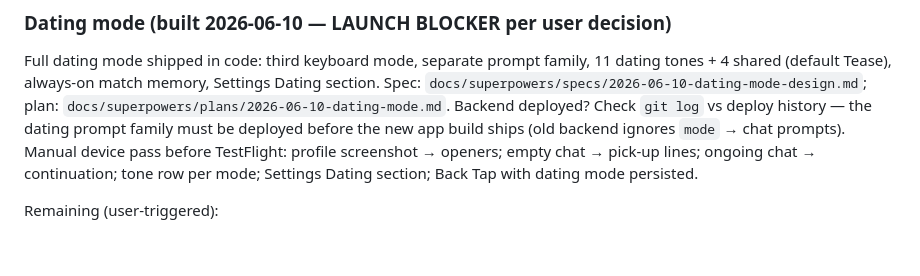
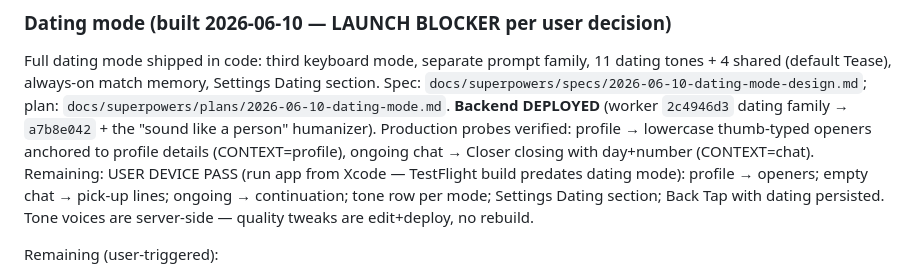
Before and after one commit to ihsansengun/Replr-Keyboard, a Markdown page: docs/HANDOFF.md, the part around the change. Drawn GitHub-style; blank space fills up the shorter version.

Commit message:
docs: HANDOFF — dating mode deployed + device-pass checklist
Co-Authored-By: Claude Fable 5 <noreply@anthropic.com>

```diff
--- a/docs/HANDOFF.md
+++ b/docs/HANDOFF.md
@@ -123,12 +123,15 @@ App Store Connect work). Quick reference below.
 Full dating mode shipped in code: third keyboard mode, separate prompt family,
 11 dating tones + 4 shared (default Tease), always-on match memory, Settings
 Dating section. Spec: `docs/superpowers/specs/2026-06-10-dating-mode-design.md`;
-plan: `docs/superpowers/plans/2026-06-10-dating-mode.md`. Backend deployed?
-Check `git log` vs deploy history — the dating prompt family must be deployed
-before the new app build ships (old backend ignores `mode` → chat prompts).
-Manual device pass before TestFlight: profile screenshot → openers; empty
-chat → pick-up lines; ongoing chat → continuation; tone row per mode;
-Settings Dating section; Back Tap with dating mode persisted.
+plan: `docs/superpowers/plans/2026-06-10-dating-mode.md`. **Backend DEPLOYED**
+(worker `2c4946d3` dating family → `a7b8e042` + the "sound like a person"
+humanizer). Production probes verified: profile → lowercase thumb-typed
+openers anchored to profile details (CONTEXT=profile), ongoing chat → Closer
+closing with day+number (CONTEXT=chat). Remaining: USER DEVICE PASS (run app
+from Xcode — TestFlight build predates dating mode): profile → openers; empty
+chat → pick-up lines; ongoing → continuation; tone row per mode; Settings
+Dating section; Back Tap with dating persisted. Tone voices are server-side —
+quality tweaks are edit+deploy, no rebuild.
 
 Remaining (user-triggered):
 
```
